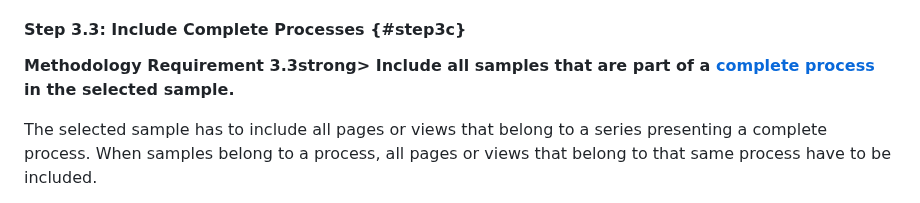
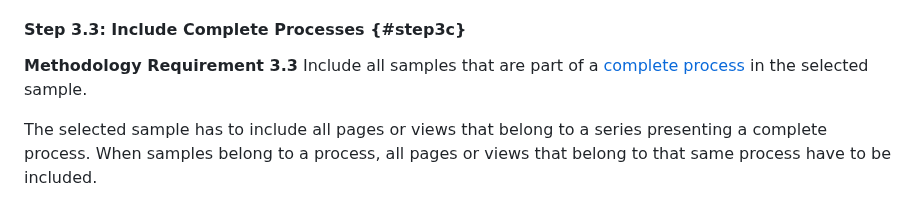
Before and after one commit to w3c/wai-wcag-em, a Markdown page: procedure.md, the part around the change. Drawn GitHub-style.

Commit message:
validation error fix

```diff
--- a/procedure.md
+++ b/procedure.md
@@ -203,7 +203,7 @@ Document the samples that were randomly selected as these will need to be compar
 
 #### Step 3.3: Include Complete Processes {#step3c}
 
-<strong id="req3c">Methodology Requirement 3.3strong> Include all samples that are part of a [complete process](#complete) in the selected sample.
+<strong id="req3c">Methodology Requirement 3.3</strong> Include all samples that are part of a [complete process](#complete) in the selected sample.
 
 The selected sample has to include all pages or views that belong to a series presenting a complete process. When samples belong to a process, all pages or views that belong to that same process have to be included.
 
```
